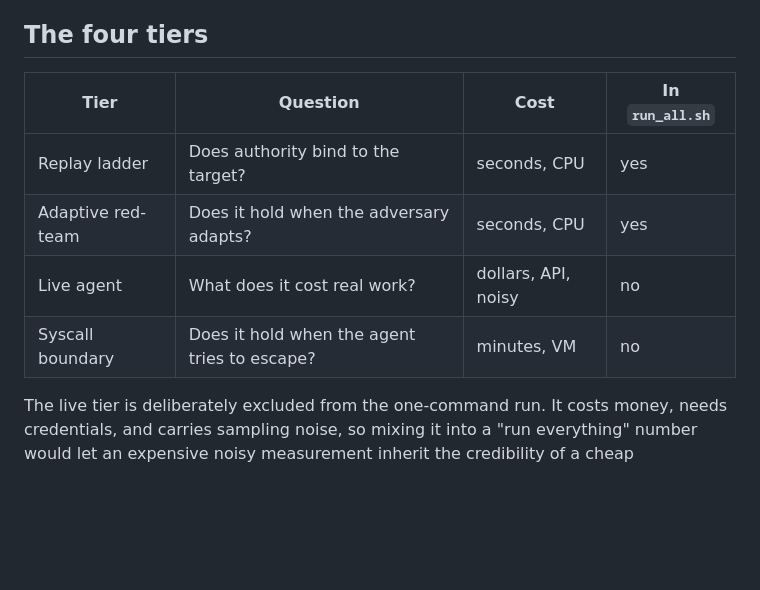
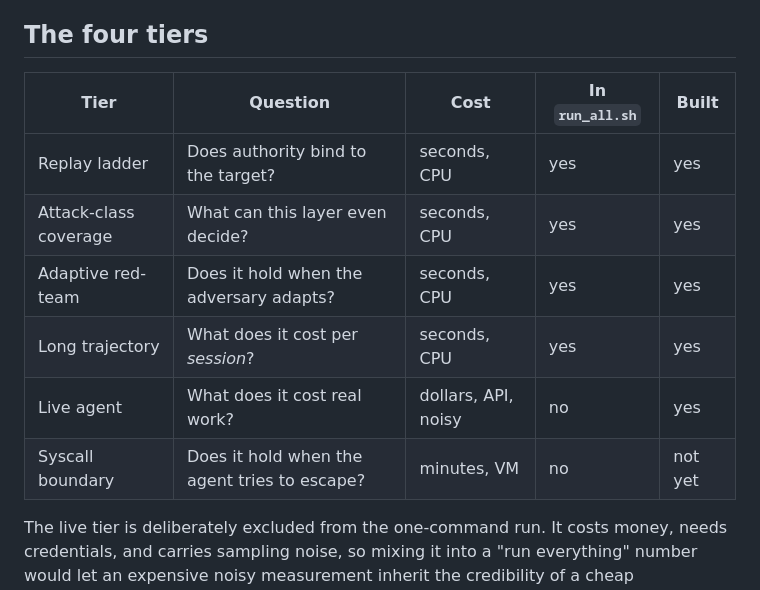
Before and after one commit to clayseal/clayseal-capabilities, a Markdown page: docs/benchmark_program.md, the part around one of its changes. Drawn GitHub-style; blank space fills up the shorter version.

```diff
--- a/docs/benchmark_program.md
+++ b/docs/benchmark_program.md
@@ -29,12 +29,14 @@ places and closed in the same way.
 
 ## The four tiers
 
-| Tier | Question | Cost | In `run_all.sh` |
-| --- | --- | --- | --- |
-| Replay ladder | Does authority bind to the target? | seconds, CPU | yes |
-| Adaptive red-team | Does it hold when the adversary adapts? | seconds, CPU | yes |
-| Live agent | What does it cost real work? | dollars, API, noisy | no |
-| Syscall boundary | Does it hold when the agent tries to escape? | minutes, VM | no |
+| Tier | Question | Cost | In `run_all.sh` | Built |
+| --- | --- | --- | --- | --- |
+| Replay ladder | Does authority bind to the target? | seconds, CPU | yes | yes |
+| Attack-class coverage | What can this layer even decide? | seconds, CPU | yes | yes |
+| Adaptive red-team | Does it hold when the adversary adapts? | seconds, CPU | yes | yes |
+| Long trajectory | What does it cost per *session*? | seconds, CPU | yes | yes |
+| Live agent | What does it cost real work? | dollars, API, noisy | no | yes |
+| Syscall boundary | Does it hold when the agent tries to escape? | minutes, VM | no | not yet |
 
 The live tier is deliberately excluded from the one-command run. It costs money,
 needs credentials, and carries sampling noise, so mixing it into a "run
```
Also changed, not shown: other parts of docs/benchmark_program.md (+42 -9 lines), benchmarks/results/rigor_pass.md (+27 -0 lines).
